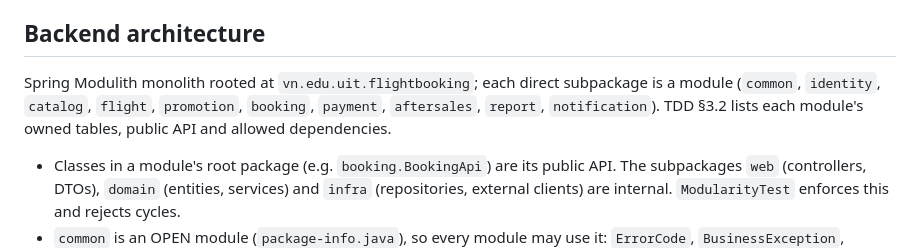
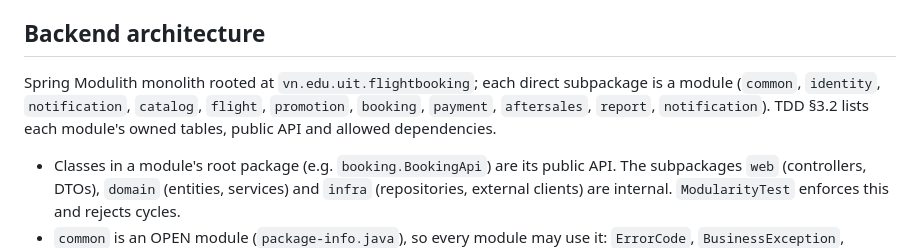
Before and after one commit to NguyenHungCuongg/flight-booking-system, a Markdown page: CLAUDE.md, the part around one of its changes. Rendered like a GitHub page.

```diff
--- a/CLAUDE.md
+++ b/CLAUDE.md
@@ -36,7 +36,7 @@ CI (`.github/workflows/ci.yml`) runs on every push and PR: `./mvnw -B verify` on
 
 ## Backend architecture
 
-Spring Modulith monolith rooted at `vn.edu.uit.flightbooking`; each direct subpackage is a module (`common`, `identity`, `catalog`, `flight`, `promotion`, `booking`, `payment`, `aftersales`, `report`, `notification`). TDD §3.2 lists each module's owned tables, public API and allowed dependencies.
+Spring Modulith monolith rooted at `vn.edu.uit.flightbooking`; each direct subpackage is a module (`common`, `identity`, `notification`, `catalog`, `flight`, `promotion`, `booking`, `payment`, `aftersales`, `report`, `notification`). TDD §3.2 lists each module's owned tables, public API and allowed dependencies.
 
 - Classes in a module's root package (e.g. `booking.BookingApi`) are its public API. The subpackages `web` (controllers, DTOs), `domain` (entities, services) and `infra` (repositories, external clients) are internal. `ModularityTest` enforces this and rejects cycles.
 - `common` is an OPEN module (`package-info.java`), so every module may use it: `ErrorCode`, `BusinessException`, `SettingsApi`, `SecurityConfig`.
```
Also changed, not shown: other parts of CLAUDE.md (+2 -2 lines), 2 other files.
